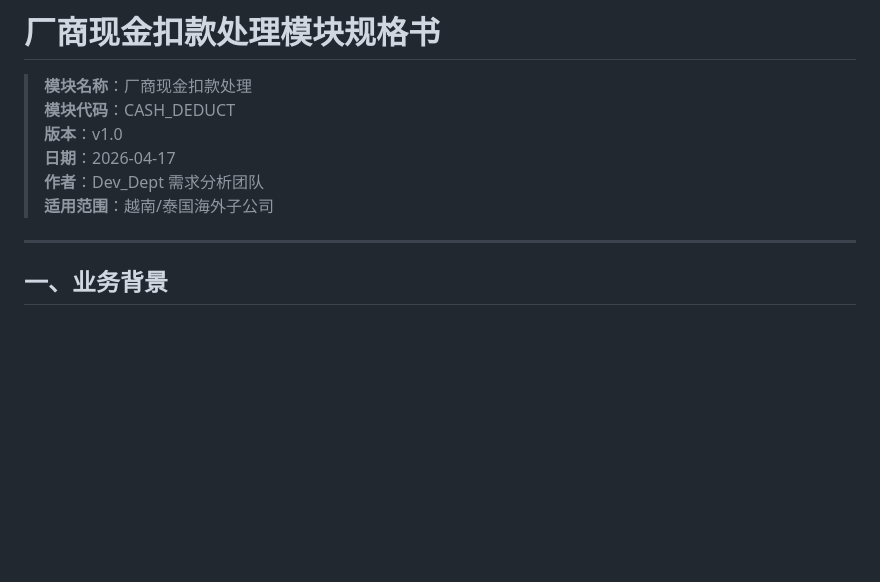
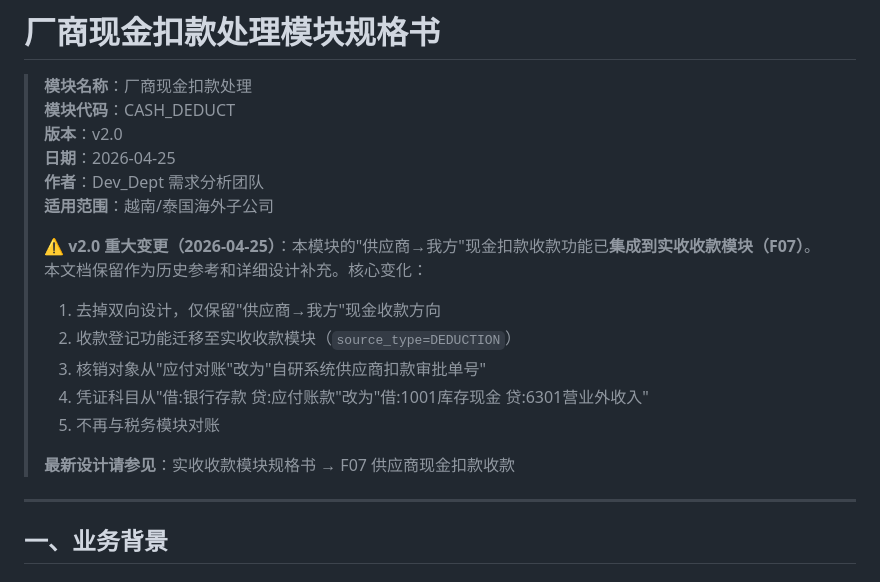
Before and after one commit to zlinke-zhao/erp-finance-docs, a Markdown page: specs/厂商现金扣款处理规格书.md, the part around the change. Rendered like a GitHub page; blank space fills up the shorter version.

```diff
--- a/specs/厂商现金扣款处理规格书.md
+++ b/specs/厂商现金扣款处理规格书.md
@@ -2,10 +2,20 @@
 
 > **模块名称**：厂商现金扣款处理
 > **模块代码**：CASH_DEDUCT
-> **版本**：v1.0
-> **日期**：2026-04-17
+> **版本**：v2.0
+> **日期**：2026-04-25
 > **作者**：Dev_Dept 需求分析团队
 > **适用范围**：越南/泰国海外子公司
+>
+> ⚠️ **v2.0 重大变更（2026-04-25）**：本模块的"供应商→我方"现金扣款收款功能已**集成到实收收款模块（F07）**。
+> 本文档保留作为历史参考和详细设计补充。核心变化：
+> 1. 去掉双向设计，仅保留"供应商→我方"现金收款方向
+> 2. 收款登记功能迁移至实收收款模块（`source_type=DEDUCTION`）
+> 3. 核销对象从"应付对账"改为"自研系统供应商扣款审批单号"
+> 4. 凭证科目从"借:银行存款 贷:应付账款"改为"借:1001库存现金 贷:6301营业外收入"
+> 5. 不再与税务模块对账
+>
+> **最新设计请参见**：实收收款模块规格书 → F07 供应商现金扣款收款
 
 ---
 
```
